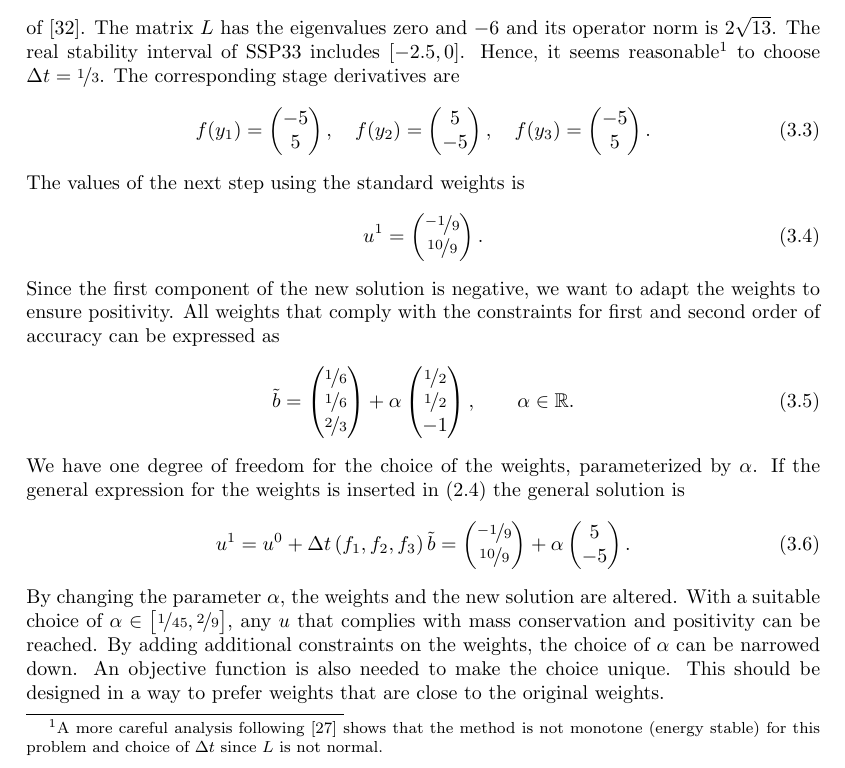
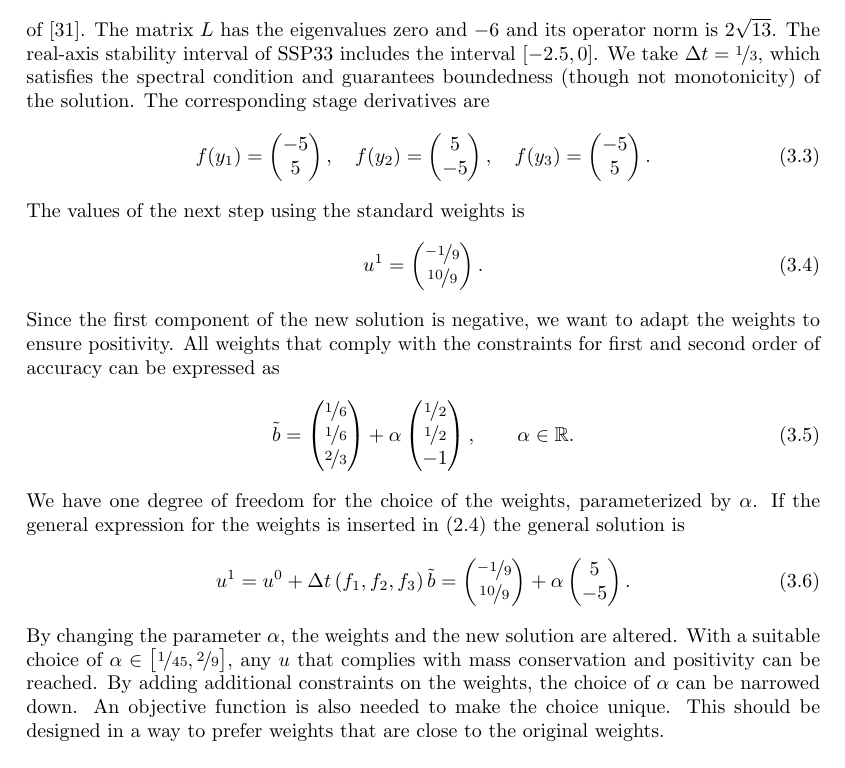
Before and after one commit to ketch/positiveRK, a LaTeX paper (nusslein_vsrp/latex/overview.tex): part of page 5 of 21, cut so that both start at the same text. Compiled offline with pdfLaTeX.

Commit message:
Revise remark on Example II step size.

```diff
--- a/nusslein_vsrp/latex/overview.tex
+++ b/nusslein_vsrp/latex/overview.tex
@@ -408,11 +408,10 @@ and use the three stage, third order SSP method SSP(3,3)
 of \cite{shu1988efficient}.
 The matrix $L$ has the eigenvalues zero and $-6$ and its operator
 norm is $2 \sqrt{13}$.
-The real stability interval of SSP33 includes $[-2.5,0]$. Hence,
-it seems reasonable\footnote{A more careful analysis following
-\cite{ranocha2018L2stability} shows that the method is not
-monotone (energy stable) for this problem and choice of $\dt$ since
-$L$ is not normal.} to choose $\dt = \nicefrac{1}{3}$.
+The real-axis stability interval of SSP33 includes the interval $[-2.5,0]$.
+We take $\dt = \nicefrac{1}{3}$, which satisfies the spectral
+condition and guarantees boundedness (though not monotonicity)
+of the solution.
 The corresponding stage derivatives are
 \begin{equation}
   f(y_1) = \begin{pmatrix} -5 \\ 5 \end{pmatrix},\quad
```
